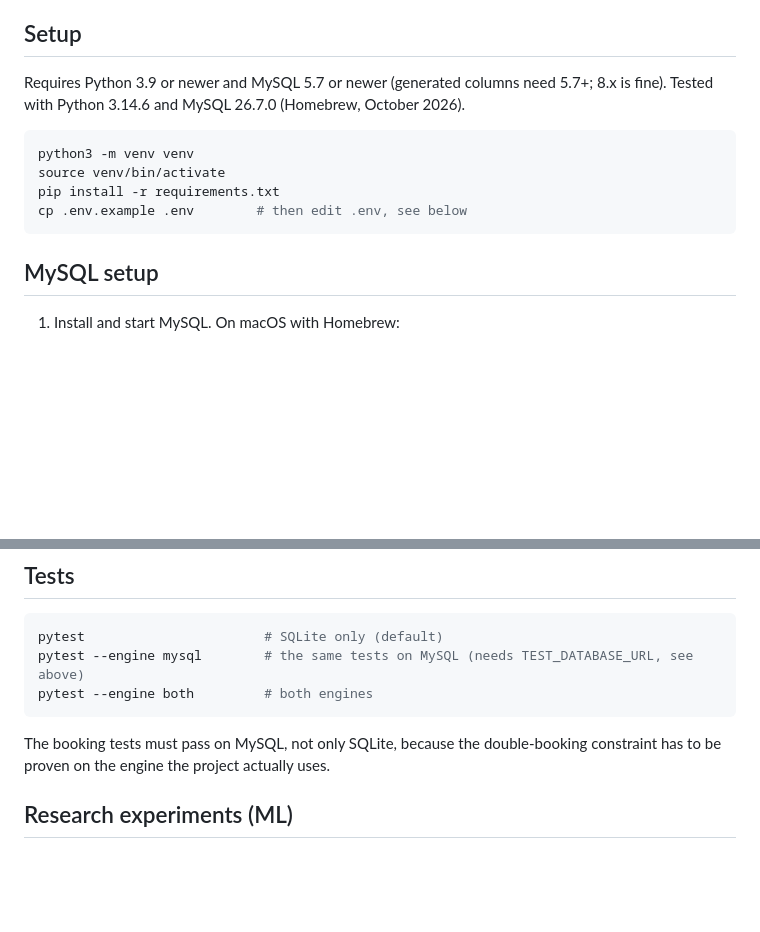
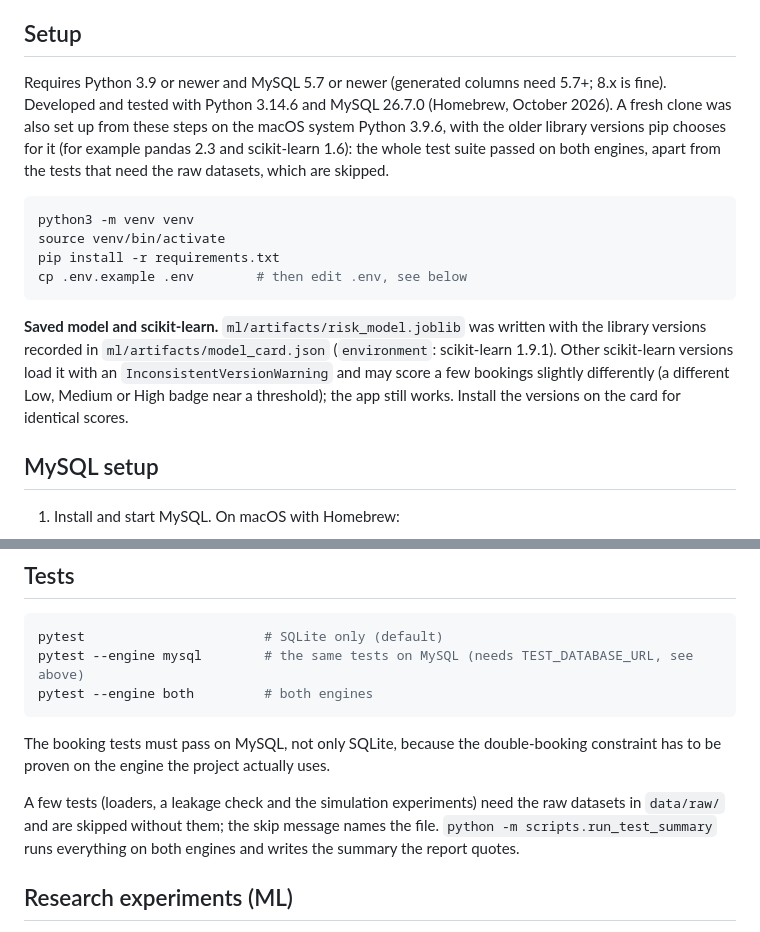
Before and after one commit to Chandancndn/clinical-appointment-management-system, a Markdown page: README.md, 2 parts joined by grey strips. GitHub-like rendering; blank space fills up the shorter version.

Commit message:
README: saved-model scikit-learn version, skipped raw-data tests, Python 3.9 check (found in the fresh-clone run)
Co-Authored-By: Claude Sonnet 5.5 <noreply@anthropic.com>

````diff
--- a/README.md
+++ b/README.md
@@ -13,7 +13,7 @@ The **database** enforces it (a unique key on `slots` and a unique generated col
 ## Setup
 
 Requires Python 3.9 or newer and MySQL 5.7 or newer (generated columns need 5.7+; 8.x is
-fine). Tested with Python 3.14.6 and MySQL 26.7.0 (Homebrew, October 2026).
+fine). Developed and tested with Python 3.14.6 and MySQL 26.7.0 (Homebrew, October 2026). A fresh clone was also set up from these steps on the macOS system Python 3.9.6, with the older library versions pip chooses for it (for example pandas 2.3 and scikit-learn 1.6): the whole test suite passed on both engines, apart from the tests that need the raw datasets, which are skipped.
 
 ```bash
 python3 -m venv venv
@@ -21,6 +21,8 @@ source venv/bin/activate
 pip install -r requirements.txt
 cp .env.example .env        # then edit .env, see below
 ```
+
+**Saved model and scikit-learn.** `ml/artifacts/risk_model.joblib` was written with the library versions recorded in `ml/artifacts/model_card.json` (`environment`: scikit-learn 1.9.1). Other scikit-learn versions load it with an `InconsistentVersionWarning` and may score a few bookings slightly differently (a different Low, Medium or High badge near a threshold); the app still works. Install the versions on the card for identical scores.
 
 ## MySQL setup
 
@@ -114,6 +116,8 @@ pytest --engine both         # both engines
 The booking tests must pass on MySQL, not only SQLite, because the double-booking
 constraint has to be proven on the engine the project actually uses.
 
+A few tests (loaders, a leakage check and the simulation experiments) need the raw datasets in `data/raw/` and are skipped without them; the skip message names the file. `python -m scripts.run_test_summary` runs everything on both engines and writes the summary the report quotes.
+
 ## Research experiments (ML)
 
 Needs the raw datasets in `data/raw/` (see `data/README.md`). Every script writes its tables and figures to
````
